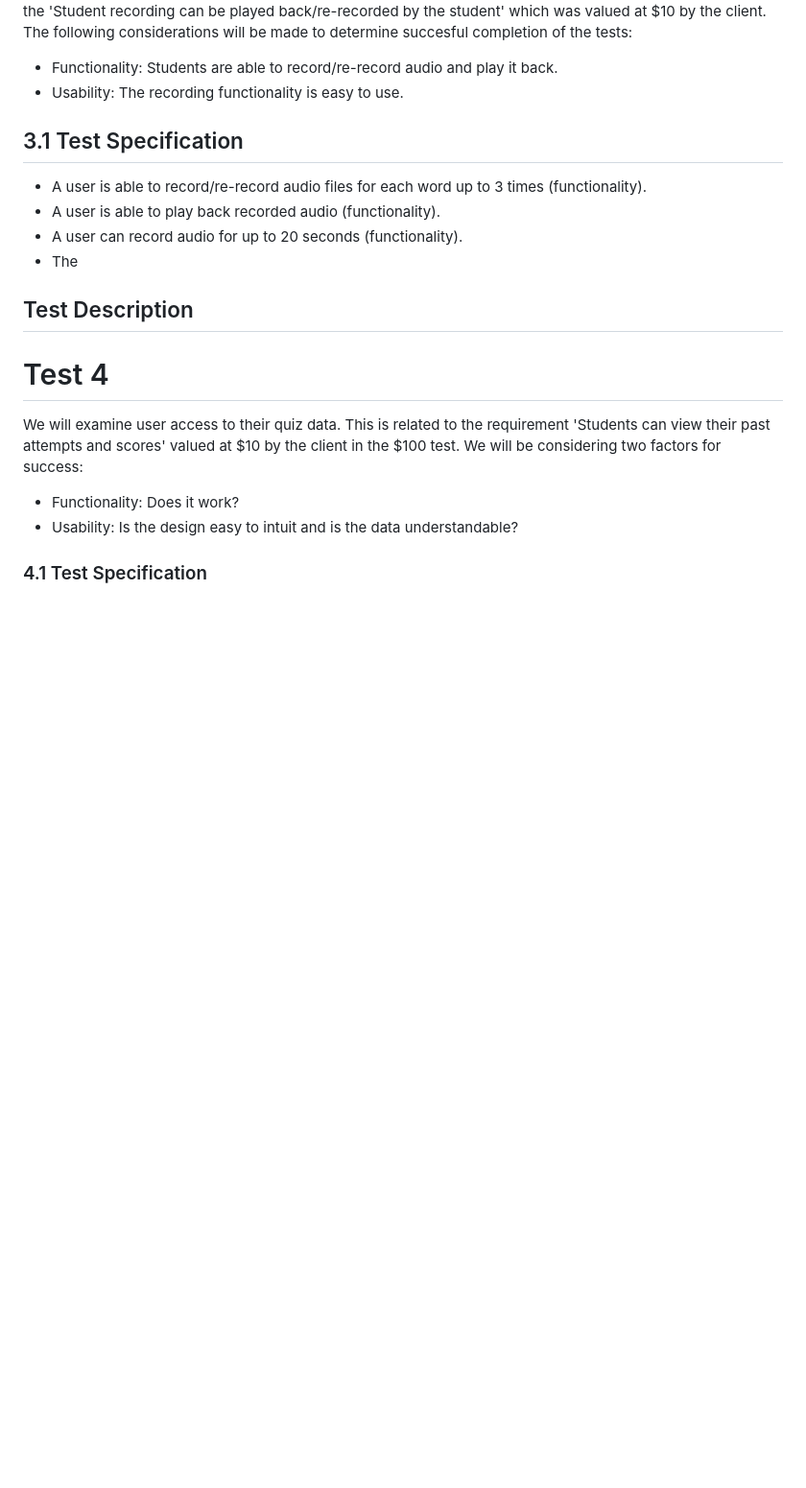
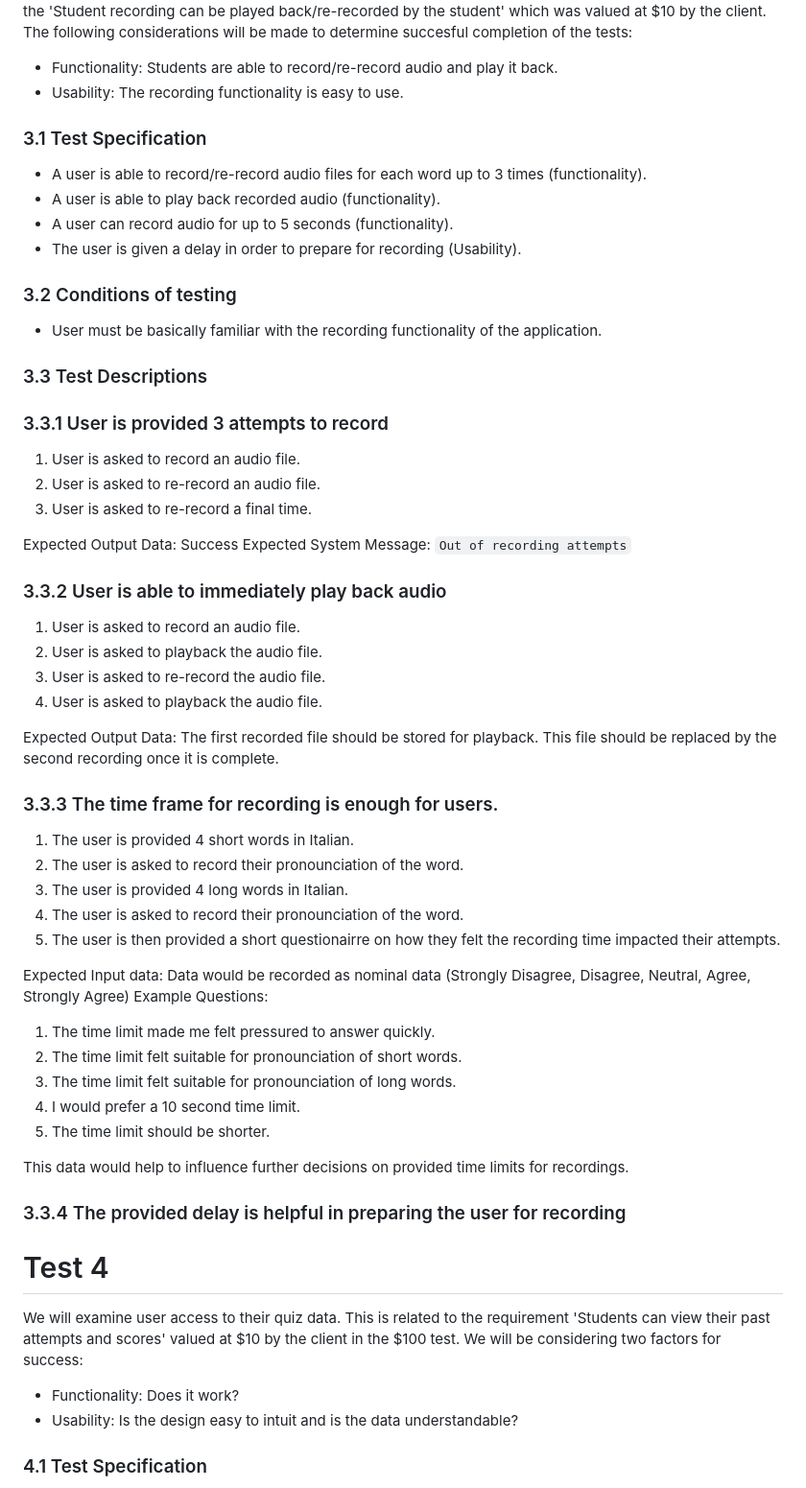
Before and after one commit to saphcarter/italian_3200_project, a Markdown page: Project_Acceptance_Test.md, the part around the change. Shown: that part at 96% size. Drawn GitHub-style; blank space fills up the shorter version.

Commit message:
Update Project_Acceptance_Test.md
Added more information to test 3

```diff
--- a/Project_Acceptance_Test.md
+++ b/Project_Acceptance_Test.md
@@ -174,14 +174,47 @@ We will examine how audio recorded by the user is able to be played back and re-
 - Functionality: Students are able to record/re-record audio and play it back.
 - Usability: The recording functionality is easy to use.
 
-## 3.1 Test Specification
-
+### 3.1 Test Specification
 - A user is able to record/re-record audio files for each word up to 3 times (functionality).
 - A user is able to play back recorded audio (functionality).
-- A user can record audio for up to 20 seconds (functionality).
-- The
+- A user can record audio for up to 5 seconds (functionality).
+- The user is given a delay in order to prepare for recording (Usability).
 
-## Test Description
+### 3.2 Conditions of testing
+- User must be basically familiar with the recording functionality of the application.
+### 3.3 Test Descriptions
+### 3.3.1 User is provided 3 attempts to record
+1. User is asked to record an audio file.
+2. User is asked to re-record an audio file.
+3. User is asked to re-record a final time.
+
+Expected Output Data: Success
+Expected System Message: `Out of recording attempts`
+
+### 3.3.2 User is able to immediately play back audio
+1. User is asked to record an audio file.
+2. User is asked to playback the audio file.
+3. User is asked to re-record the audio file.
+4. User is asked to playback the audio file.
+
+Expected Output Data: The first recorded file should be stored for playback. This file should be replaced by the second recording once it is complete.
+### 3.3.3 The time frame for recording is enough for users.
+1. The user is provided 4 short words in Italian.
+2. The user is asked to record their pronounciation of the word.
+3. The user is provided 4 long words in Italian.
+4. The user is asked to record their pronounciation of the word.
+5. The user is then provided a short questionairre on how they felt the recording time impacted their attempts.
+
+Expected Input data: Data would be recorded as nominal data (Strongly Disagree, Disagree, Neutral, Agree, Strongly Agree)
+Example Questions:
+1. The time limit made me felt pressured to answer quickly.
+2. The time limit felt suitable for pronounciation of short words.
+3. The time limit felt suitable for pronounciation of long words.
+4. I would prefer a 10 second time limit.
+5. The time limit should be shorter.
+
+This data would help to influence further decisions on provided time limits for recordings.
+### 3.3.4 The provided delay is helpful in preparing the user for recording
 
 # Test 4
 
```
